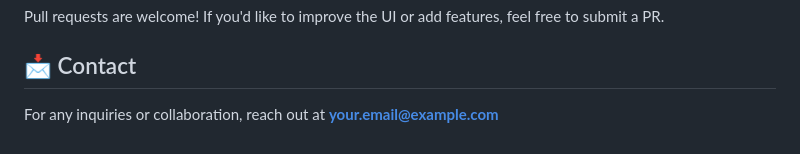
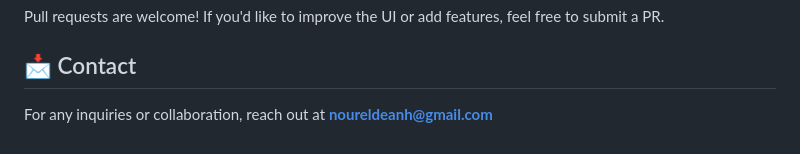
Before and after one commit to Nour-2003/ODC-Project, a Markdown page: README.md, the part around the change. Rendered like a GitHub page.

```diff
--- a/README.md
+++ b/README.md
@@ -90,4 +90,4 @@ A beautiful and responsive **E-commerce App** built using **Flutter**. This UI d
 Pull requests are welcome! If you'd like to improve the UI or add features, feel free to submit a PR.
 
 ## 📩 Contact
-For any inquiries or collaboration, reach out at **your.email@example.com**
+For any inquiries or collaboration, reach out at **noureldeanh@gmail.com**
```
